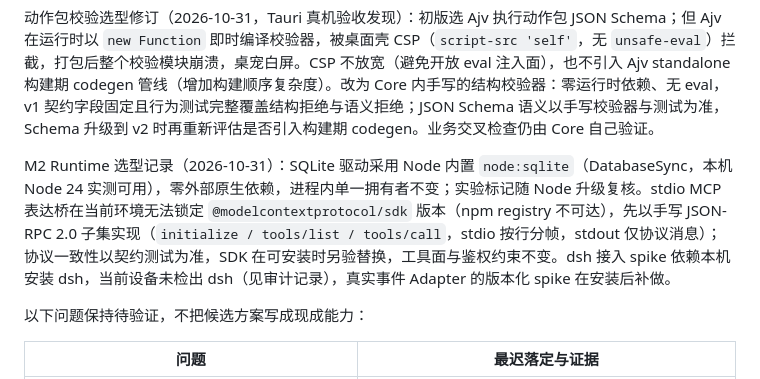
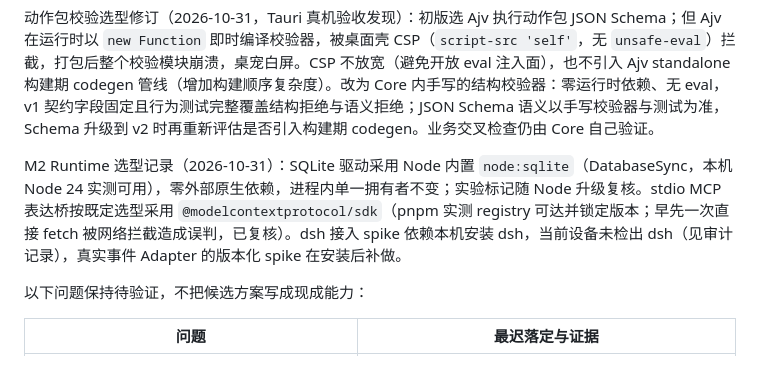
Before and after one commit to destinyTaoTao/maneki-pet, a Markdown page: docs/architecture.md, the part around the change. GitHub-like rendering.

Commit message:
docs: correct M2 record - registry reachable, MCP bridge uses official SDK as decided

```diff
--- a/docs/architecture.md
+++ b/docs/architecture.md
@@ -603,7 +603,7 @@ M1 工程依赖选择（2026-10-31）：Vitest 用于与 TypeScript/Vite 一致
 
 动作包校验选型修订（2026-10-31，Tauri 真机验收发现）：初版选 Ajv 执行动作包 JSON Schema；但 Ajv 在运行时以 `new Function` 即时编译校验器，被桌面壳 CSP（`script-src 'self'`，无 `unsafe-eval`）拦截，打包后整个校验模块崩溃，桌宠白屏。CSP 不放宽（避免开放 eval 注入面），也不引入 Ajv standalone 构建期 codegen 管线（增加构建顺序复杂度）。改为 Core 内手写的结构校验器：零运行时依赖、无 eval，v1 契约字段固定且行为测试完整覆盖结构拒绝与语义拒绝；JSON Schema 语义以手写校验器与测试为准，Schema 升级到 v2 时再重新评估是否引入构建期 codegen。业务交叉检查仍由 Core 自己验证。
 
-M2 Runtime 选型记录（2026-10-31）：SQLite 驱动采用 Node 内置 `node:sqlite`（DatabaseSync，本机 Node 24 实测可用），零外部原生依赖，进程内单一拥有者不变；实验标记随 Node 升级复核。stdio MCP 表达桥在当前环境无法锁定 `@modelcontextprotocol/sdk` 版本（npm registry 不可达），先以手写 JSON-RPC 2.0 子集实现（`initialize / tools/list / tools/call`，stdio 按行分帧，stdout 仅协议消息）；协议一致性以契约测试为准，SDK 在可安装时另验替换，工具面与鉴权约束不变。dsh 接入 spike 依赖本机安装 dsh，当前设备未检出 dsh（见审计记录），真实事件 Adapter 的版本化 spike 在安装后补做。
+M2 Runtime 选型记录（2026-10-31）：SQLite 驱动采用 Node 内置 `node:sqlite`（DatabaseSync，本机 Node 24 实测可用），零外部原生依赖，进程内单一拥有者不变；实验标记随 Node 升级复核。stdio MCP 表达桥按既定选型采用 `@modelcontextprotocol/sdk`（pnpm 实测 registry 可达并锁定版本；早先一次直接 fetch 被网络拦截造成误判，已复核）。dsh 接入 spike 依赖本机安装 dsh，当前设备未检出 dsh（见审计记录），真实事件 Adapter 的版本化 spike 在安装后补做。
 
 以下问题保持待验证，不把候选方案写成现成能力：
 
```
